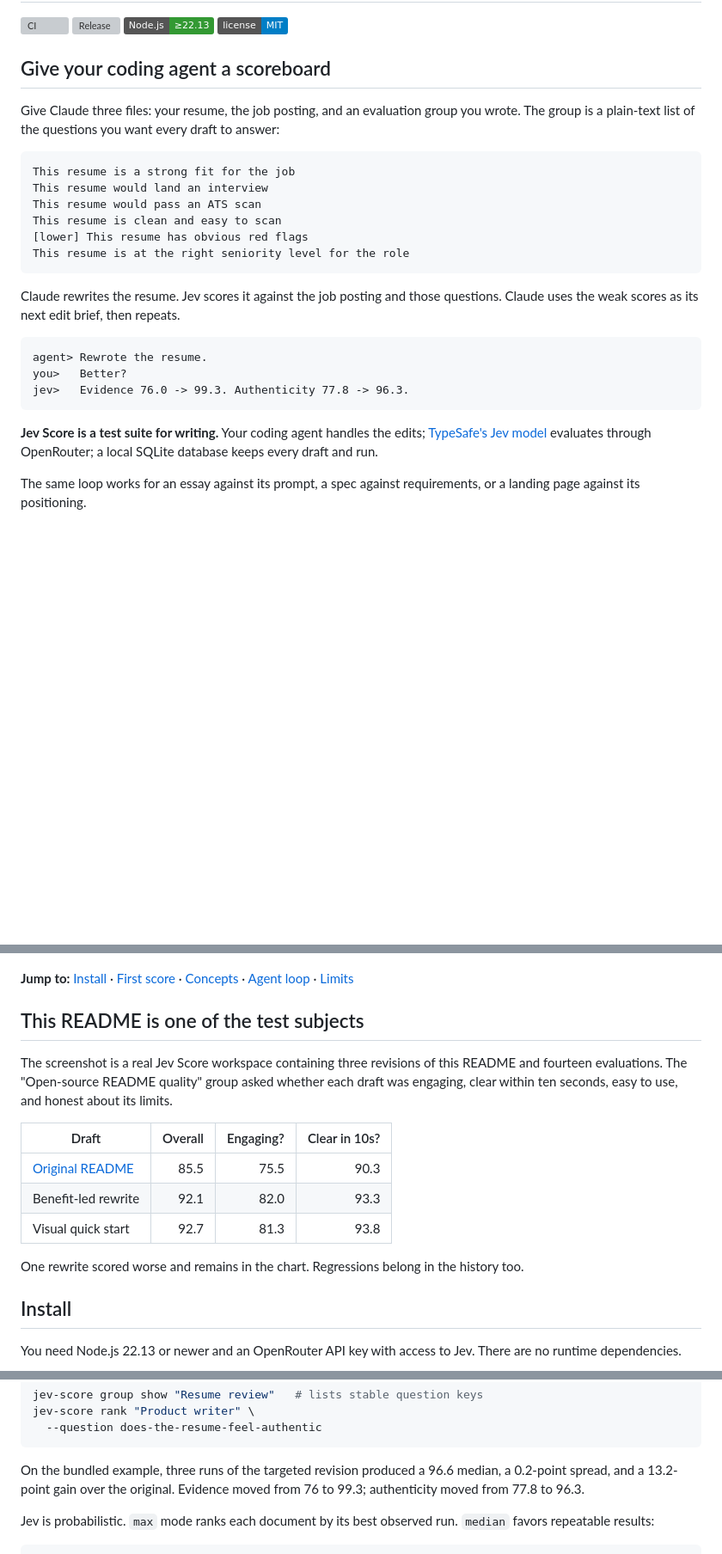
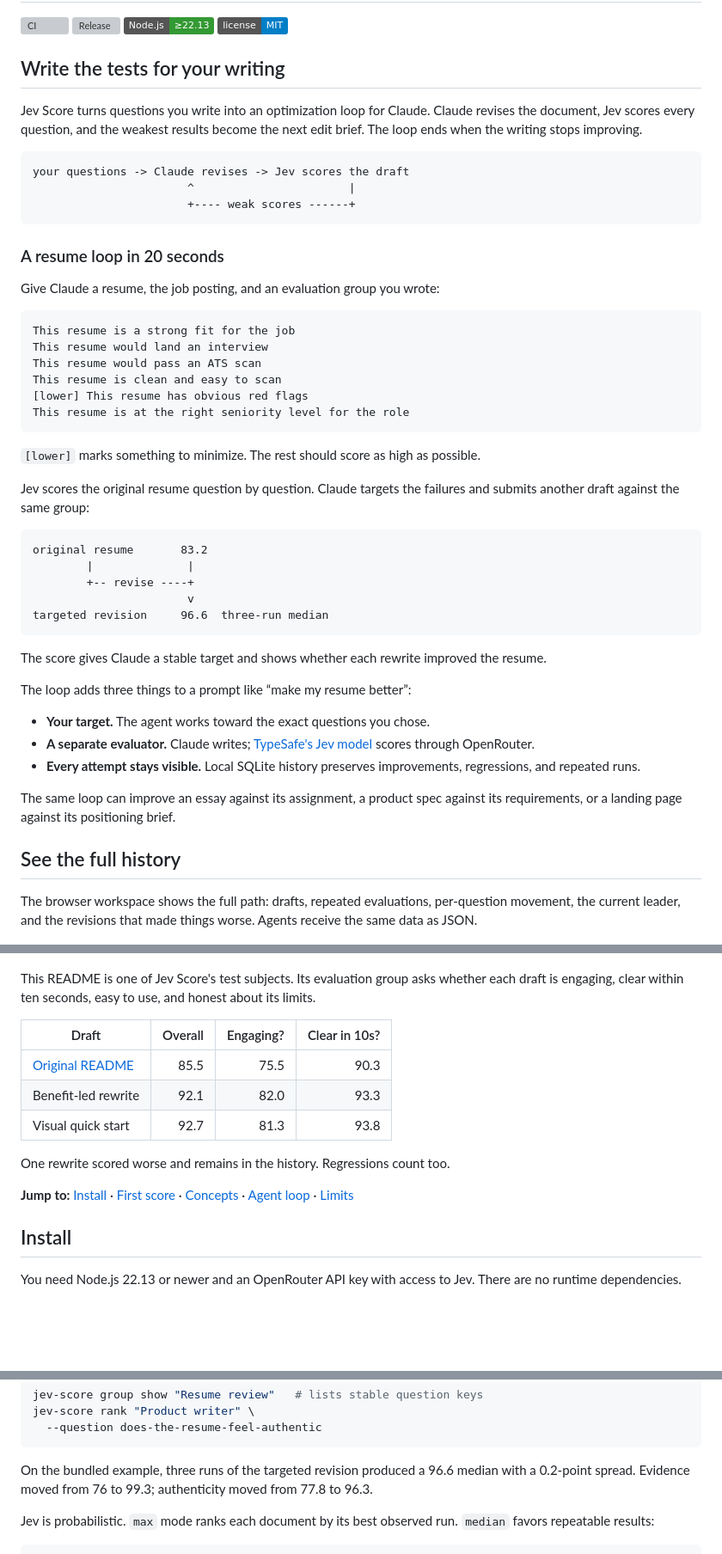
Before and after one commit to a-Fig/jev-score, a Markdown page: README.md, 3 parts joined by grey strips. Shown at 86% size. GitHub-like rendering; badges without logos; blank space fills up the shorter version; grey boxes are pictures that could not be loaded.

Commit message:
Reframe README around the optimization loop

````diff
--- a/README.md
+++ b/README.md
@@ -5,9 +5,19 @@
 [![Node.js](https://img.shields.io/badge/Node.js-%E2%89%A522.13-339933)](https://nodejs.org/)
 [![MIT License](https://img.shields.io/badge/license-MIT-blue.svg)](./LICENSE)
 
-## Give your coding agent a scoreboard
+## Write the tests for your writing
 
-Give Claude three files: your resume, the job posting, and an evaluation group you wrote. The group is a plain-text list of the questions you want every draft to answer:
+Jev Score turns questions you write into an optimization loop for Claude. Claude revises the document, Jev scores every question, and the weakest results become the next edit brief. The loop ends when the writing stops improving.
+
+```text
+your questions -> Claude revises -> Jev scores the draft
+                       ^                       |
+                       +---- weak scores ------+
+```
+
+### A resume loop in 20 seconds
+
+Give Claude a resume, the job posting, and an evaluation group you wrote:
 
 ```text
 This resume is a strong fit for the job
@@ -18,25 +28,35 @@ This resume is clean and easy to scan
 This resume is at the right seniority level for the role
 ```
 
-Claude rewrites the resume. Jev scores it against the job posting and those questions. Claude uses the weak scores as its next edit brief, then repeats.
+`[lower]` marks something to minimize. The rest should score as high as possible.
+
+Jev scores the original resume question by question. Claude targets the failures and submits another draft against the same group:
 
 ```text
-agent> Rewrote the resume.
-you>   Better?
-jev>   Evidence 76.0 -> 99.3. Authenticity 77.8 -> 96.3.
+original resume       83.2
+        |              |
+        +-- revise ----+
+                       v
+targeted revision     96.6  three-run median
 ```
 
-**Jev Score is a test suite for writing.** Your coding agent handles the edits; [TypeSafe's Jev model](https://www.typesafe.ai/) evaluates through OpenRouter; a local SQLite database keeps every draft and run.
+The score gives Claude a stable target and shows whether each rewrite improved the resume.
 
-The same loop works for an essay against its prompt, a spec against requirements, or a landing page against its positioning.
+The loop adds three things to a prompt like “make my resume better”:
+
+- **Your target.** The agent works toward the exact questions you chose.
+- **A separate evaluator.** Claude writes; [TypeSafe's Jev model](https://www.typesafe.ai/) scores through OpenRouter.
+- **Every attempt stays visible.** Local SQLite history preserves improvements, regressions, and repeated runs.
+
+The same loop can improve an essay against its assignment, a product spec against its requirements, or a landing page against its positioning brief.
+
+## See the full history
+
+The browser workspace shows the full path: drafts, repeated evaluations, per-question movement, the current leader, and the revisions that made things worse. Agents receive the same data as JSON.
 
 ![Jev Score workspace showing a progress chart, current leader, and per-question scores for three README drafts](./docs/assets/workspace.png)
 
-**Jump to:** [Install](#install) · [First score](#your-first-score) · [Concepts](#the-five-parts) · [Agent loop](#the-agent-loop) · [Limits](#data-privacy-and-limits)
-
-## This README is one of the test subjects
-
-The screenshot is a real Jev Score workspace containing three revisions of this README and fourteen evaluations. The "Open-source README quality" group asked whether each draft was engaging, clear within ten seconds, easy to use, and honest about its limits.
+This README is one of Jev Score's test subjects. Its evaluation group asks whether each draft is engaging, clear within ten seconds, easy to use, and honest about its limits.
 
 | Draft | Overall | Engaging? | Clear in 10s? |
 | --- | ---: | ---: | ---: |
@@ -44,7 +64,9 @@ The screenshot is a real Jev Score workspace containing three revisions of this
 | Benefit-led rewrite | 92.1 | 82.0 | 93.3 |
 | Visual quick start | 92.7 | 81.3 | 93.8 |
 
-One rewrite scored worse and remains in the chart. Regressions belong in the history too.
+One rewrite scored worse and remains in the history. Regressions count too.
+
+**Jump to:** [Install](#install) · [First score](#your-first-score) · [Concepts](#the-five-parts) · [Agent loop](#the-agent-loop) · [Limits](#data-privacy-and-limits)
 
 ## Install
 
@@ -147,7 +169,7 @@ jev-score rank "Product writer" \
   --question does-the-resume-feel-authentic
 ```
 
-On the bundled example, three runs of the targeted revision produced a 96.6 median, a 0.2-point spread, and a 13.2-point gain over the original. Evidence moved from 76 to 99.3; authenticity moved from 77.8 to 96.3.
+On the bundled example, three runs of the targeted revision produced a 96.6 median with a 0.2-point spread. Evidence moved from 76 to 99.3; authenticity moved from 77.8 to 96.3.
 
 Jev is probabilistic. `max` mode ranks each document by its best observed run. `median` favors repeatable results:
 
````
